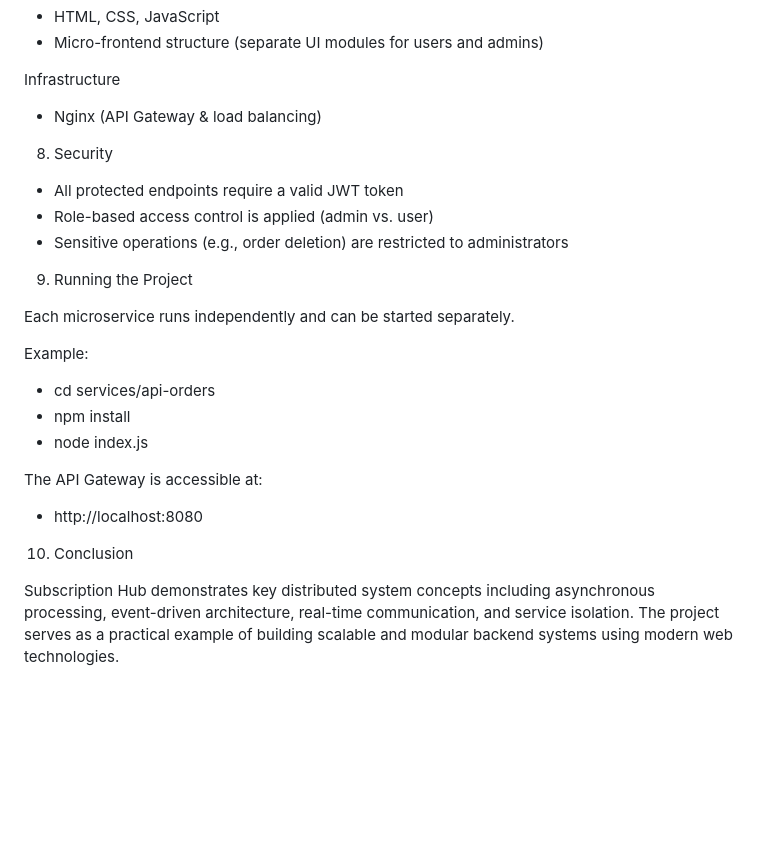
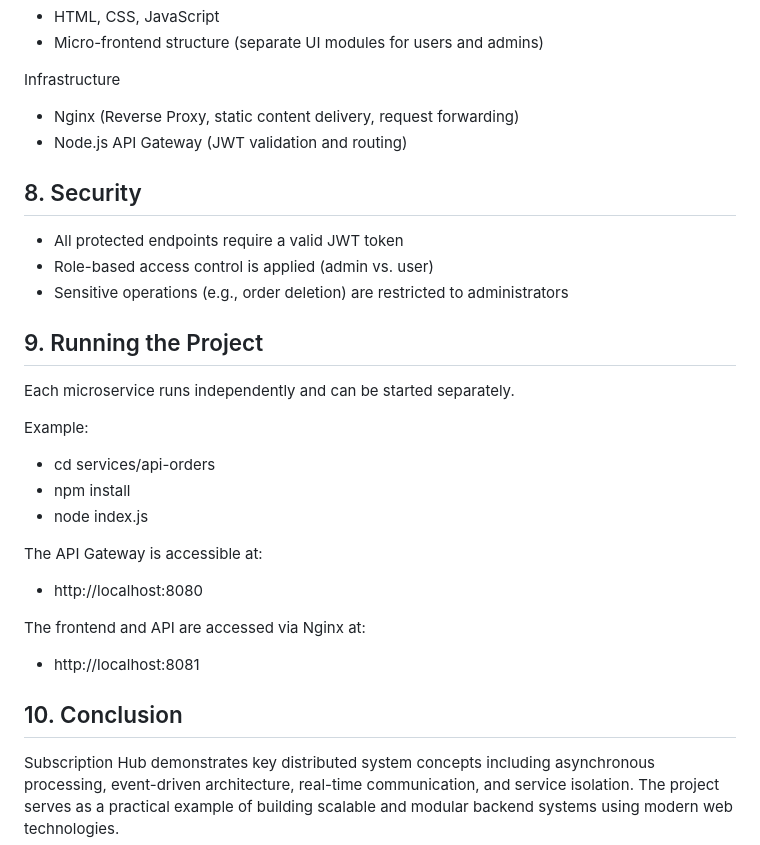
Before and after one commit to AndreeaYna/soa_project, a Markdown page: README.md, the part around one of its changes. GitHub-like rendering; blank space fills up the shorter version.

```diff
--- a/README.md
+++ b/README.md
@@ -116,15 +119,16 @@ Frontend
 - Micro-frontend structure (separate UI modules for users and admins)
 
 Infrastructure
-- Nginx (API Gateway & load balancing)
+- Nginx (Reverse Proxy, static content delivery, request forwarding)
+- Node.js API Gateway (JWT validation and routing)
 
-8. Security
+## 8. Security
 
 - All protected endpoints require a valid JWT token
 - Role-based access control is applied (admin vs. user)
 - Sensitive operations (e.g., order deletion) are restricted to administrators
 
-9. Running the Project
+## 9. Running the Project
 
 Each microservice runs independently and can be started separately.
 
@@ -138,7 +142,11 @@ The API Gateway is accessible at:
 
 - http://localhost:8080
 
-10. Conclusion
+The frontend and API are accessed via Nginx at:
+
+- http://localhost:8081
+
+## 10. Conclusion
 
 Subscription Hub demonstrates key distributed system concepts including asynchronous processing, event-driven architecture, real-time communication, and service isolation.
 The project serves as a practical example of building scalable and modular backend systems using modern web technologies.
```
Also changed, not shown: other parts of README.md (+13 -10 lines).
